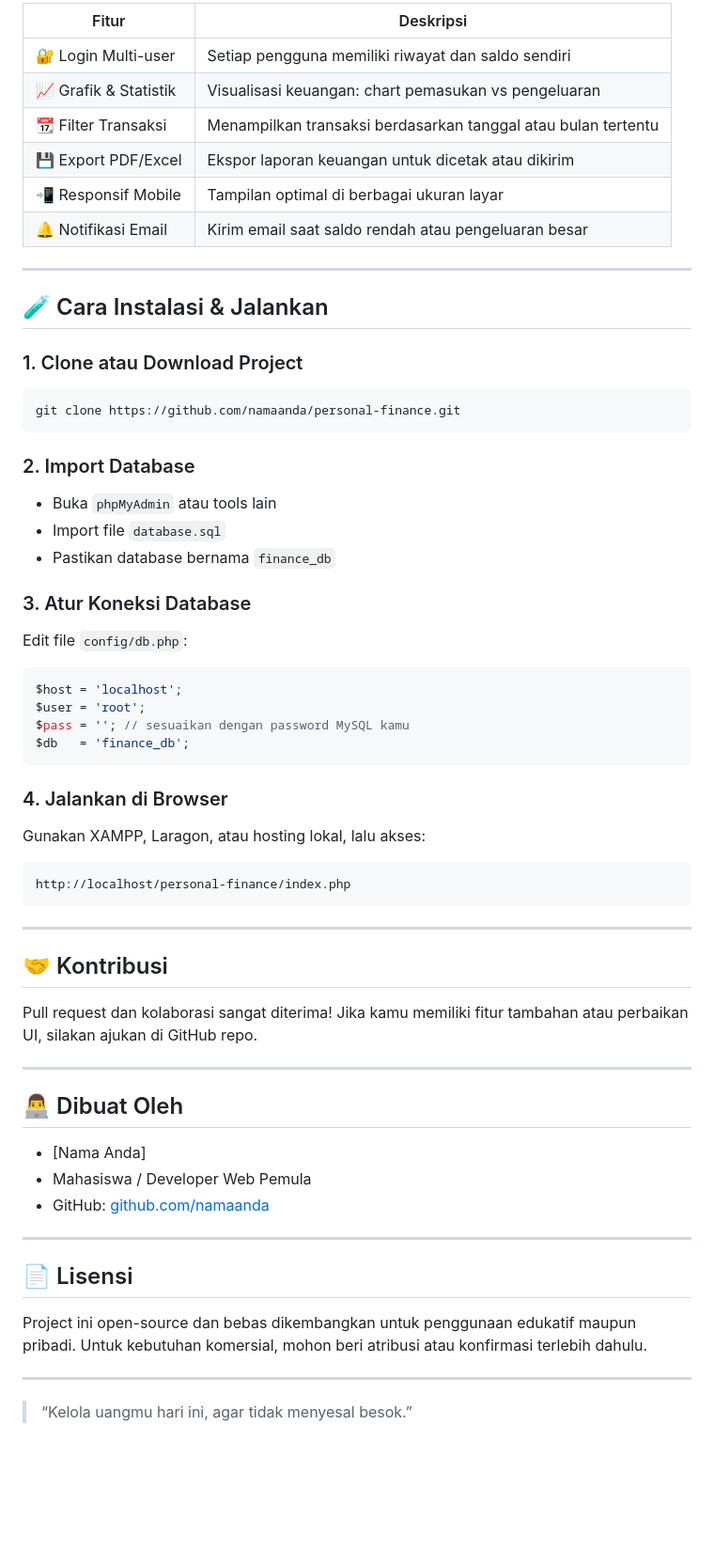
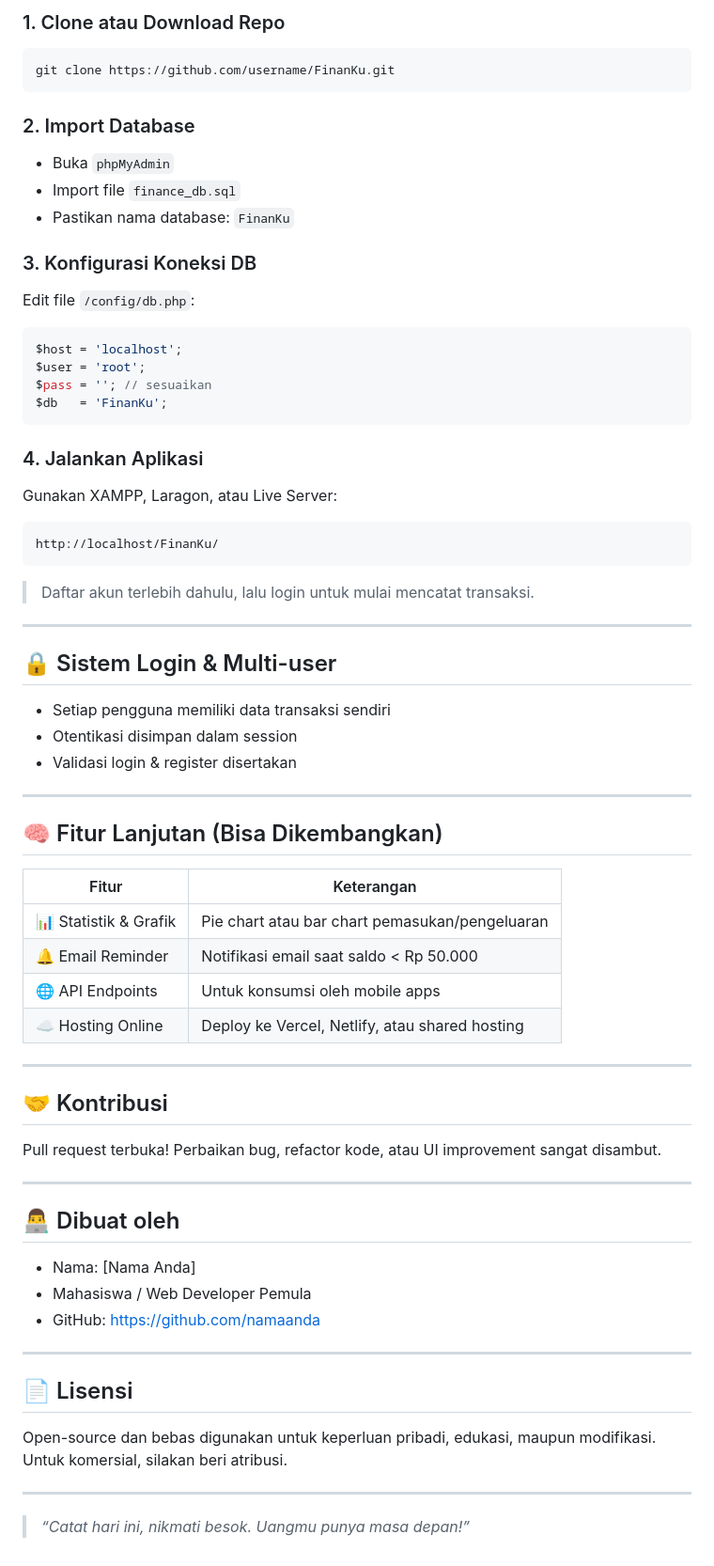
Before and after one commit to kemasmalfath/FinanKu, a Markdown page: README.md, the part around one of its changes. Shown at 94% size. GitHub-like rendering; blank space fills up the shorter version.

````diff
--- a/README.md
+++ b/README.md
@@ -64,70 +67,76 @@ personal-finance/
 
-| Fitur                    | Deskripsi                                                                 |
-|-------------------------|---------------------------------------------------------------------------|
-| 🔐 Login Multi-user     | Setiap pengguna memiliki riwayat dan saldo sendiri                        |
-| 📈 Grafik & Statistik   | Visualisasi keuangan: chart pemasukan vs pengeluaran                     |
-| 📆 Filter Transaksi     | Menampilkan transaksi berdasarkan tanggal atau bulan tertentu            |
-| 💾 Export PDF/Excel     | Ekspor laporan keuangan untuk dicetak atau dikirim                       |
-| 📲 Responsif Mobile     | Tampilan optimal di berbagai ukuran layar                                |
-| 🔔 Notifikasi Email     | Kirim email saat saldo rendah atau pengeluaran besar                     |
-
----
-
-## 🧪 Cara Instalasi & Jalankan
-
-### 1. Clone atau Download Project
+### 1. Clone atau Download Repo
 
 ```bash
-git clone https://github.com/namaanda/personal-finance.git
+git clone https://github.com/username/FinanKu.git
 ```
 
 ### 2. Import Database
 
-- Buka `phpMyAdmin` atau tools lain
-- Import file `database.sql`
-- Pastikan database bernama `finance_db`
+- Buka `phpMyAdmin`
+- Import file `finance_db.sql`
+- Pastikan nama database: `FinanKu`
 
-### 3. Atur Koneksi Database
+### 3. Konfigurasi Koneksi DB
 
-Edit file `config/db.php`:
+Edit file `/config/db.php`:
 
 ```php
 $host = 'localhost';
 $user = 'root';
-$pass = ''; // sesuaikan dengan password MySQL kamu
-$db   = 'finance_db';
+$pass = ''; // sesuaikan
+$db   = 'FinanKu';
 ```
 
-### 4. Jalankan di Browser
+### 4. Jalankan Aplikasi
 
-Gunakan XAMPP, Laragon, atau hosting lokal, lalu akses:
+Gunakan XAMPP, Laragon, atau Live Server:
 
 ```
-http://localhost/personal-finance/index.php
+http://localhost/FinanKu/
 ```
+
+> Daftar akun terlebih dahulu, lalu login untuk mulai mencatat transaksi.
 
 ---
 
+## 🔒 Sistem Login & Multi-user
 
+- Setiap pengguna memiliki data transaksi sendiri
+- Otentikasi disimpan dalam session
+- Validasi login & register disertakan
+
+---
+
+## 🧠 Fitur Lanjutan (Bisa Dikembangkan)
+
+| Fitur                      | Keterangan                                     |
+|---------------------------|------------------------------------------------|
+| 📊 Statistik & Grafik     | Pie chart atau bar chart pemasukan/pengeluaran |
+| 🔔 Email Reminder         | Notifikasi email saat saldo < Rp 50.000        |
+| 🌐 API Endpoints          | Untuk konsumsi oleh mobile apps                |
+| ☁️ Hosting Online         | Deploy ke Vercel, Netlify, atau shared hosting |
+
+---
 
 ## 🤝 Kontribusi
 
-Pull request dan kolaborasi sangat diterima! Jika kamu memiliki fitur tambahan atau perbaikan UI, silakan ajukan di GitHub repo.
+Pull request terbuka! Perbaikan bug, refactor kode, atau UI improvement sangat disambut.
 
 ---
 
-## 👨‍💻 Dibuat Oleh
+## 👨‍💻 Dibuat oleh
 
-- [Nama Anda]
-- Mahasiswa / Developer Web Pemula
-- GitHub: [github.com/namaanda](https://github.com/namaanda)
+- Nama: [Nama Anda]
+- Mahasiswa / Web Developer Pemula
+- GitHub: [https://github.com/namaanda](https://github.com/namaanda)
 
 ---
 
 ## 📄 Lisensi
 
-Project ini open-source dan bebas dikembangkan untuk penggunaan edukatif maupun pribadi. Untuk kebutuhan komersial, mohon beri atribusi atau konfirmasi terlebih dahulu.
+Open-source dan bebas digunakan untuk keperluan pribadi, edukasi, maupun modifikasi. Untuk komersial, silakan beri atribusi.
 
 ---
 
-> “Kelola uangmu hari ini, agar tidak menyesal besok.”
+> _“Catat hari ini, nikmati besok. Uangmu punya masa depan!”_
````
Also changed, not shown: other parts of README.md (+42 -39 lines).
